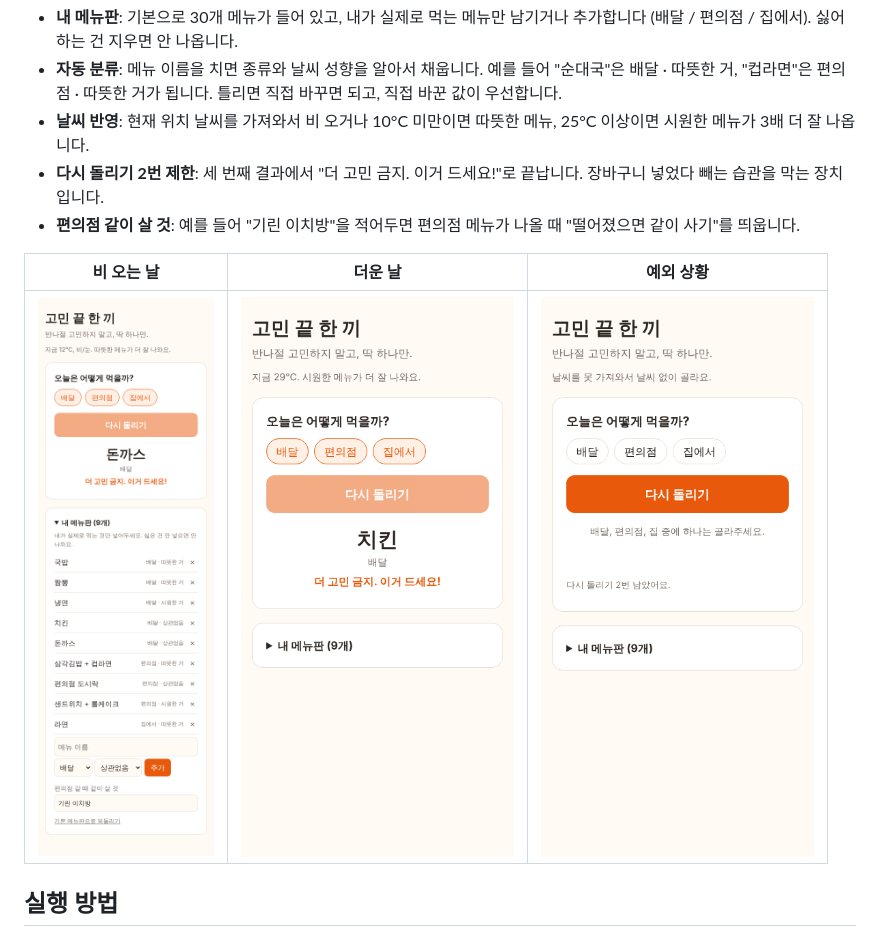
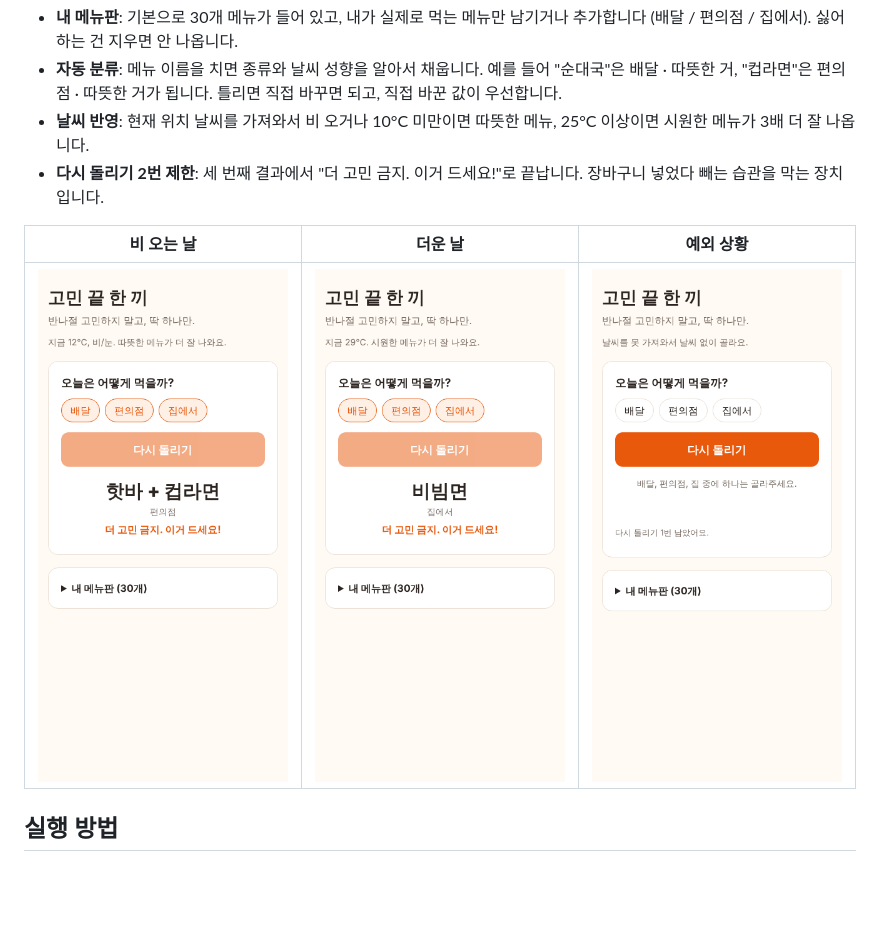
Before and after one commit to joshua4949858/bapgomin, a Markdown page: README.md, the part around the change. GitHub-like rendering; pictures changed too: docs/edge.png, docs/hot.png, docs/rain.png; blank space fills up the shorter version.

```diff
--- a/README.md
+++ b/README.md
@@ -16,7 +16,6 @@
 - **자동 분류**: 메뉴 이름을 치면 종류와 날씨 성향을 알아서 채웁니다. 예를 들어 "순대국"은 배달 · 따뜻한 거, "컵라면"은 편의점 · 따뜻한 거가 됩니다. 틀리면 직접 바꾸면 되고, 직접 바꾼 값이 우선합니다.
 - **날씨 반영**: 현재 위치 날씨를 가져와서 비 오거나 10°C 미만이면 따뜻한 메뉴, 25°C 이상이면 시원한 메뉴가 3배 더 잘 나옵니다.
 - **다시 돌리기 2번 제한**: 세 번째 결과에서 "더 고민 금지. 이거 드세요!"로 끝납니다. 장바구니 넣었다 빼는 습관을 막는 장치입니다.
-- **편의점 같이 살 것**: 예를 들어 "기린 이치방"을 적어두면 편의점 메뉴가 나올 때 "떨어졌으면 같이 사기"를 띄웁니다.
 
 | 비 오는 날 | 더운 날 | 예외 상황 |
 |---|---|---|
```
Also changed, not shown: 3 other files.
